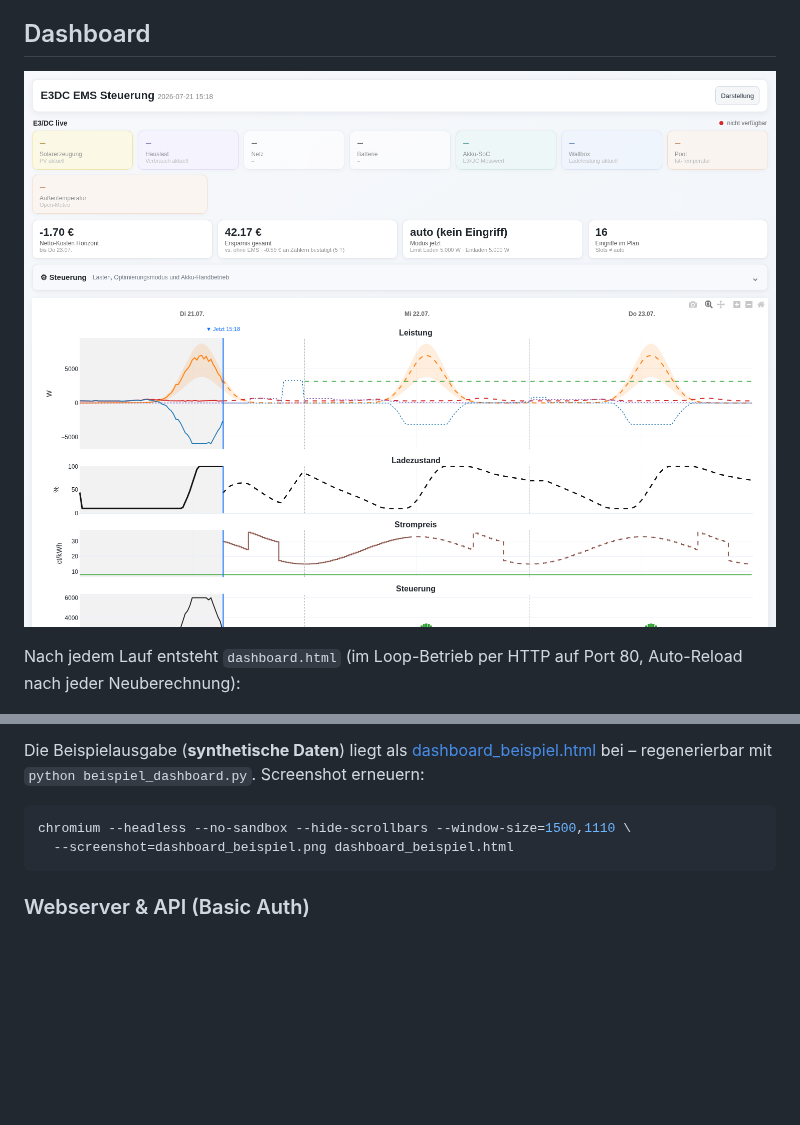
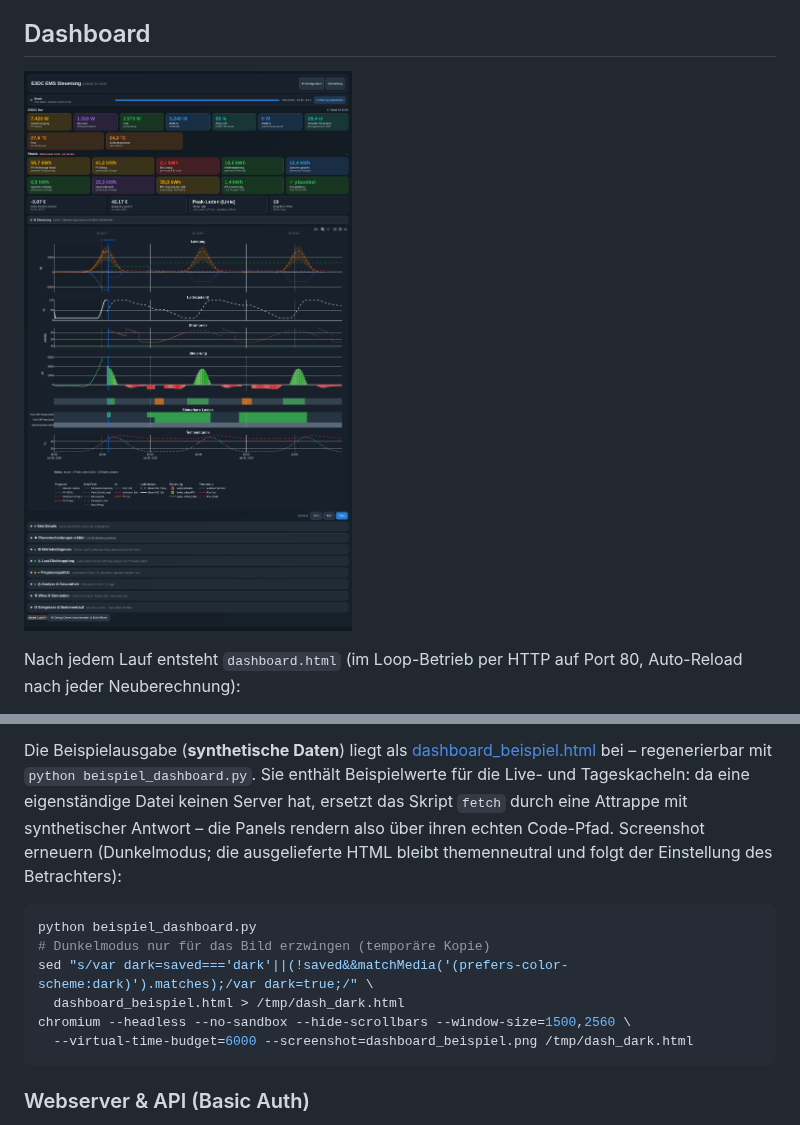
Before and after one commit to RobertHerter/MicroEMS, a Markdown page: README.md, 2 parts joined by grey strips. Rendered like a GitHub page; pictures changed too: dashboard_beispiel.png; blank space fills up the shorter version.

````diff
--- a/README.md
+++ b/README.md
@@ -570,11 +570,19 @@ wird deshalb nicht im Git-Repository gespeichert.
 
 Die Beispielausgabe (**synthetische Daten**) liegt als
 [dashboard_beispiel.html](dashboard_beispiel.html) bei – regenerierbar mit
-`python beispiel_dashboard.py`. Screenshot erneuern:
+`python beispiel_dashboard.py`. Sie enthält Beispielwerte für die Live- und
+Tageskacheln: da eine eigenständige Datei keinen Server hat, ersetzt das Skript
+`fetch` durch eine Attrappe mit synthetischer Antwort – die Panels rendern also
+über ihren echten Code-Pfad. Screenshot erneuern (Dunkelmodus; die ausgelieferte
+HTML bleibt themenneutral und folgt der Einstellung des Betrachters):
 
 ```bash
-chromium --headless --no-sandbox --hide-scrollbars --window-size=1500,1110 \
-  --screenshot=dashboard_beispiel.png dashboard_beispiel.html
+python beispiel_dashboard.py
+# Dunkelmodus nur für das Bild erzwingen (temporäre Kopie)
+sed "s/var dark=saved==='dark'||(!saved&&matchMedia('(prefers-color-scheme:dark)').matches);/var dark=true;/" \
+  dashboard_beispiel.html > /tmp/dash_dark.html
+chromium --headless --no-sandbox --hide-scrollbars --window-size=1500,2560 \
+  --virtual-time-budget=6000 --screenshot=dashboard_beispiel.png /tmp/dash_dark.html
 ```
 
 ### Webserver & API (Basic Auth)
````
Also changed, not shown: 2 other files.
